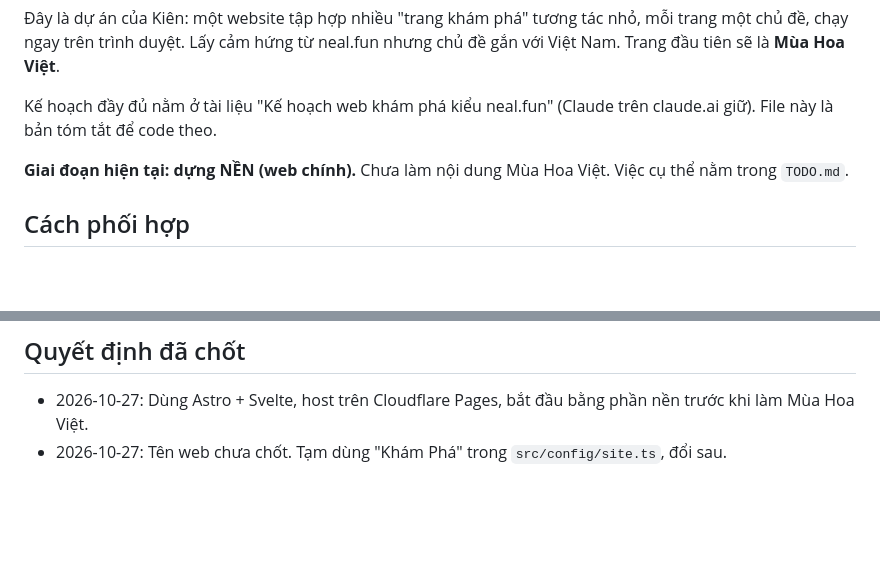
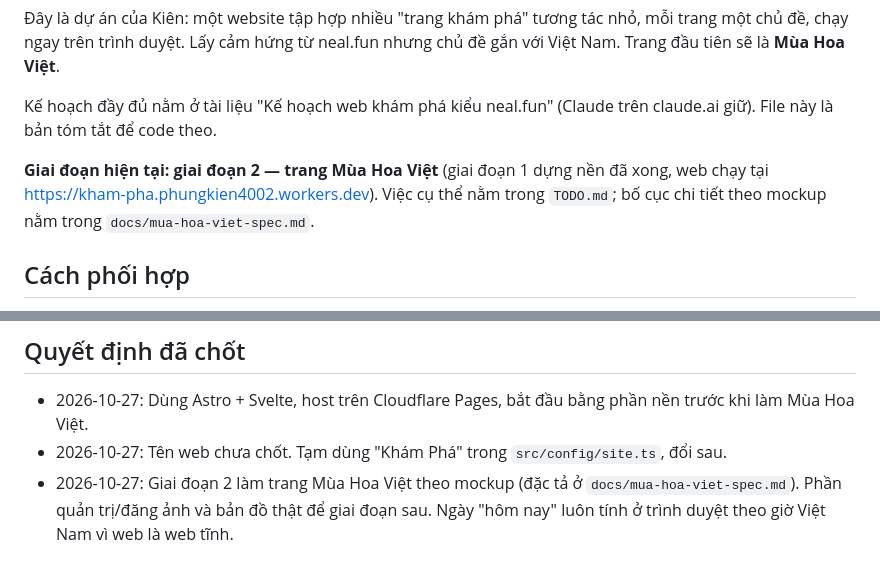
Before and after one commit to phungkien402/kham-pha, a Markdown page: CLAUDE.md, 2 parts joined by grey strips. GitHub-like rendering; blank space fills up the shorter version.

Commit message:
Mở giai đoạn 2: TODO và đặc tả trang Mùa Hoa Việt

```diff
--- a/CLAUDE.md
+++ b/CLAUDE.md
@@ -4,7 +4,7 @@
 
 Kế hoạch đầy đủ nằm ở tài liệu "Kế hoạch web khám phá kiểu neal.fun" (Claude trên claude.ai giữ). File này là bản tóm tắt để code theo.
 
-**Giai đoạn hiện tại: dựng NỀN (web chính).** Chưa làm nội dung Mùa Hoa Việt. Việc cụ thể nằm trong `TODO.md`.
+**Giai đoạn hiện tại: giai đoạn 2 — trang Mùa Hoa Việt** (giai đoạn 1 dựng nền đã xong, web chạy tại https://kham-pha.phungkien4002.workers.dev). Việc cụ thể nằm trong `TODO.md`; bố cục chi tiết theo mockup nằm trong `docs/mua-hoa-viet-spec.md`.
 
 ## Cách phối hợp
 
@@ -106,3 +106,4 @@ Trang chủ chỉ hiện các trang `live` và `coming-soon`. Trang `draft` vẫ
 
 - 2026-10-27: Dùng Astro + Svelte, host trên Cloudflare Pages, bắt đầu bằng phần nền trước khi làm Mùa Hoa Việt.
 - 2026-10-27: Tên web chưa chốt. Tạm dùng "Khám Phá" trong `src/config/site.ts`, đổi sau.
+- 2026-10-27: Giai đoạn 2 làm trang Mùa Hoa Việt theo mockup (đặc tả ở `docs/mua-hoa-viet-spec.md`). Phần quản trị/đăng ảnh và bản đồ thật để giai đoạn sau. Ngày "hôm nay" luôn tính ở trình duyệt theo giờ Việt Nam vì web là web tĩnh.
```
Also changed, not shown: TODO.md (+38 -4 lines), docs/mua-hoa-viet-spec.md (added, +77 -0 lines).
